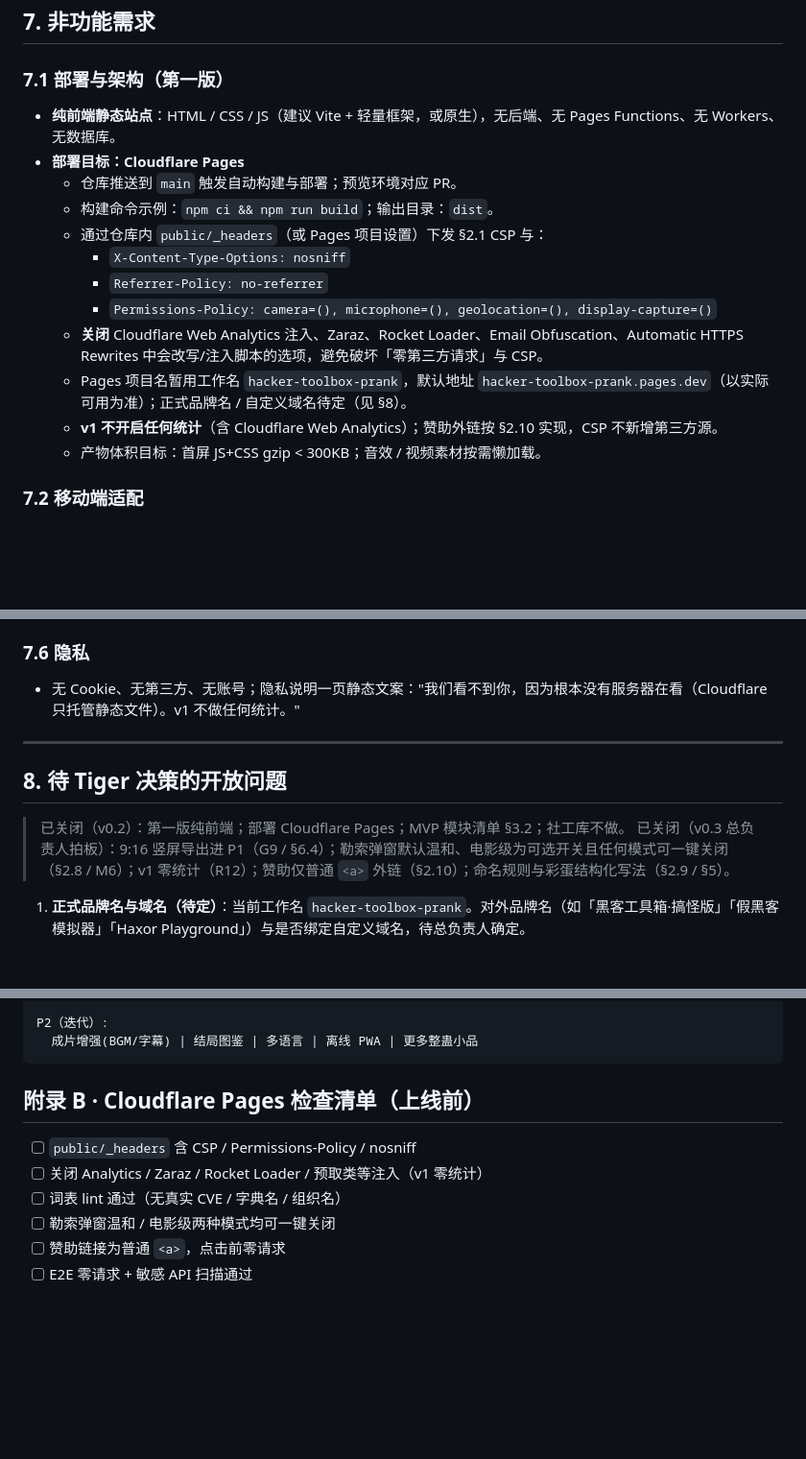
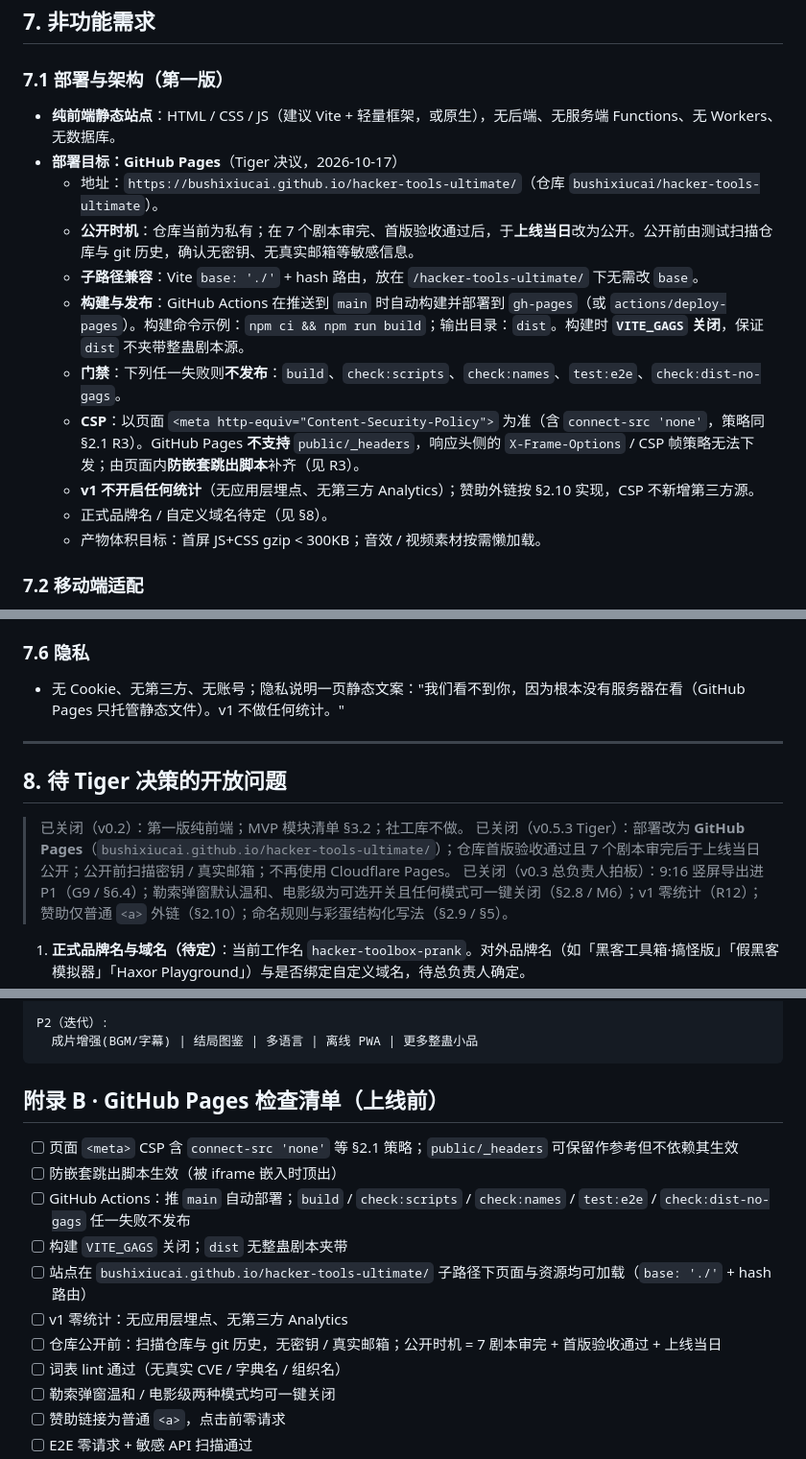
Before and after one commit to bushixiucai/hacker-tools-ultimate, a Markdown page: PRD.md, 3 parts joined by grey strips. Shown at 96% size. Drawn GitHub-style; blank space fills up the shorter version.

Commit message:
docs: PRD v0.5.3 deploy on GitHub Pages

````diff
--- a/PRD.md
+++ b/PRD.md
@@ -839,17 +840,16 @@ flowchart TD
 ## 7. 非功能需求
 
 ### 7.1 部署与架构（第一版）
-- **纯前端静态站点**：HTML / CSS / JS（建议 Vite + 轻量框架，或原生），无后端、无 Pages Functions、无 Workers、无数据库。
-- **部署目标：Cloudflare Pages**
-  - 仓库推送到 `main` 触发自动构建与部署；预览环境对应 PR。
-  - 构建命令示例：`npm ci && npm run build`；输出目录：`dist`。
-  - 通过仓库内 `public/_headers`（或 Pages 项目设置）下发 §2.1 CSP 与：
-    - `X-Content-Type-Options: nosniff`
-    - `Referrer-Policy: no-referrer`
-    - `Permissions-Policy: camera=(), microphone=(), geolocation=(), display-capture=()`
-  - **关闭** Cloudflare Web Analytics 注入、Zaraz、Rocket Loader、Email Obfuscation、Automatic HTTPS Rewrites 中会改写/注入脚本的选项，避免破坏「零第三方请求」与 CSP。
-  - Pages 项目名暂用工作名 `hacker-toolbox-prank`，默认地址 `hacker-toolbox-prank.pages.dev`（以实际可用为准）；正式品牌名 / 自定义域名待定（见 §8）。
-  - **v1 不开启任何统计**（含 Cloudflare Web Analytics）；赞助外链按 §2.10 实现，CSP 不新增第三方源。
+- **纯前端静态站点**：HTML / CSS / JS（建议 Vite + 轻量框架，或原生），无后端、无服务端 Functions、无 Workers、无数据库。
+- **部署目标：GitHub Pages**（Tiger 决议，2026-10-17）
+  - 地址：`https://bushixiucai.github.io/hacker-tools-ultimate/`（仓库 `bushixiucai/hacker-tools-ultimate`）。
+  - **公开时机**：仓库当前为私有；在 7 个剧本审完、首版验收通过后，于**上线当日**改为公开。公开前由测试扫描仓库与 git 历史，确认无密钥、无真实邮箱等敏感信息。
+  - **子路径兼容**：Vite `base: './'` + hash 路由，放在 `/hacker-tools-ultimate/` 下无需改 `base`。
+  - **构建与发布**：GitHub Actions 在推送到 `main` 时自动构建并部署到 `gh-pages`（或 `actions/deploy-pages`）。构建命令示例：`npm ci && npm run build`；输出目录：`dist`。构建时 **`VITE_GAGS` 关闭**，保证 `dist` 不夹带整蛊剧本源。
+  - **门禁**：下列任一失败则**不发布**：`build`、`check:scripts`、`check:names`、`test:e2e`、`check:dist-no-gags`。
+  - **CSP**：以页面 `<meta http-equiv="Content-Security-Policy">` 为准（含 `connect-src 'none'`，策略同 §2.1 R3）。GitHub Pages **不支持** `public/_headers`，响应头侧的 `X-Frame-Options` / CSP 帧策略无法下发；由页面内**防嵌套跳出脚本**补齐（见 R3）。
+  - **v1 不开启任何统计**（无应用层埋点、无第三方 Analytics）；赞助外链按 §2.10 实现，CSP 不新增第三方源。
+  - 正式品牌名 / 自定义域名待定（见 §8）。
   - 产物体积目标：首屏 JS+CSS gzip < 300KB；音效 / 视频素材按需懒加载。
 
 ### 7.2 移动端适配
@@ -875,13 +875,14 @@ flowchart TD
 - 源码扫描：禁止 `getUserMedia` 等敏感 API 字符串。
 
 ### 7.6 隐私
-- 无 Cookie、无第三方、无账号；隐私说明一页静态文案："我们看不到你，因为根本没有服务器在看（Cloudflare 只托管静态文件）。v1 不做任何统计。"
+- 无 Cookie、无第三方、无账号；隐私说明一页静态文案："我们看不到你，因为根本没有服务器在看（GitHub Pages 只托管静态文件）。v1 不做任何统计。"
 
 ---
 
 ## 8. 待 Tiger 决策的开放问题
 
-> 已关闭（v0.2）：第一版纯前端；部署 Cloudflare Pages；MVP 模块清单 §3.2；社工库不做。
+> 已关闭（v0.2）：第一版纯前端；MVP 模块清单 §3.2；社工库不做。
+> 已关闭（v0.5.3 Tiger）：部署改为 **GitHub Pages**（`bushixiucai.github.io/hacker-tools-ultimate/`）；仓库首版验收通过且 7 个剧本审完后于上线当日公开；公开前扫描密钥 / 真实邮箱；不再使用 Cloudflare Pages。
 > 已关闭（v0.3 总负责人拍板）：9:16 竖屏导出进 P1（G9 / §6.4）；勒索弹窗默认温和、电影级为可选开关且任何模式可一键关闭（§2.8 / M6）；v1 零统计（R12）；赞助仅普通 `<a>` 外链（§2.10）；命名规则与彩蛋结构化写法（§2.9 / §5）。
 
 1. **正式品牌名与域名（待定）**：当前工作名 `hacker-toolbox-prank`。对外品牌名（如「黑客工具箱·搞怪版」「假黑客模拟器」「Haxor Playground」）与是否绑定自定义域名，待总负责人确定。
@@ -905,10 +906,15 @@ P2（迭代）:
   成片增强(BGM/字幕) | 结局图鉴 | 多语言 | 离线 PWA | 更多整蛊小品
 ```
 
-## 附录 B · Cloudflare Pages 检查清单（上线前）
+## 附录 B · GitHub Pages 检查清单（上线前）
 
-- [ ] `public/_headers` 含 CSP / Permissions-Policy / nosniff
-- [ ] 关闭 Analytics / Zaraz / Rocket Loader / 预取类等注入（v1 零统计）
+- [ ] 页面 `<meta>` CSP 含 `connect-src 'none'` 等 §2.1 策略；`public/_headers` 可保留作参考但不依赖其生效
+- [ ] 防嵌套跳出脚本生效（被 iframe 嵌入时顶出）
+- [ ] GitHub Actions：推 `main` 自动部署；`build` / `check:scripts` / `check:names` / `test:e2e` / `check:dist-no-gags` 任一失败不发布
+- [ ] 构建 `VITE_GAGS` 关闭；`dist` 无整蛊剧本夹带
+- [ ] 站点在 `bushixiucai.github.io/hacker-tools-ultimate/` 子路径下页面与资源均可加载（`base: './'` + hash 路由）
+- [ ] v1 零统计：无应用层埋点、无第三方 Analytics
+- [ ] 仓库公开前：扫描仓库与 git 历史，无密钥 / 真实邮箱；公开时机 = 7 剧本审完 + 首版验收通过 + 上线当日
 - [ ] 词表 lint 通过（无真实 CVE / 字典名 / 组织名）
 - [ ] 勒索弹窗温和 / 电影级两种模式均可一键关闭
 - [ ] 赞助链接为普通 `<a>`，点击前零请求
````
Also changed, not shown: other parts of PRD.md (+9 -8 lines), docs/PRD.md (+30 -24 lines).
